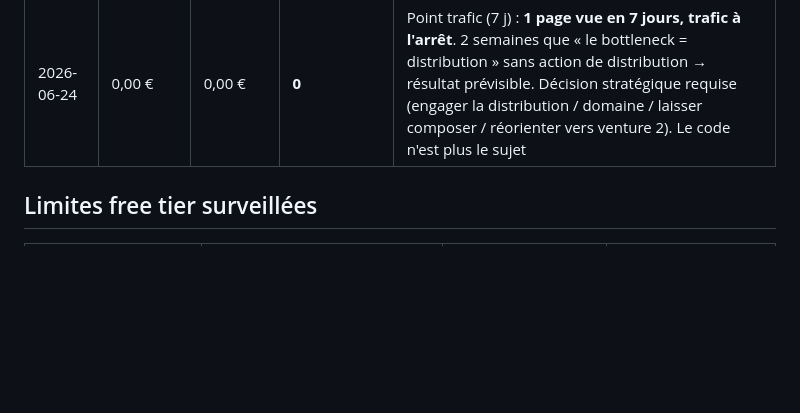
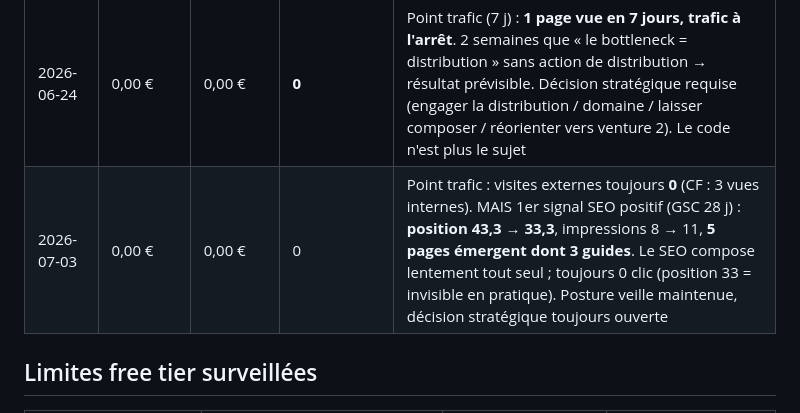
Before and after one commit to gwada9714/facture-libre, a Markdown page: METRICS.md, the part around the change. Drawn GitHub-style; blank space fills up the shorter version.

Commit message:
metrics: point trafic 03/07 — 1er signal SEO positif (position 43->33, guides emergent), visites externes toujours 0

```diff
--- a/METRICS.md
+++ b/METRICS.md
@@ -50,6 +50,7 @@
 | 2026-06-18 | 0,00 € | 0,00 € | **2 (Google + LinkedIn)** | Point trafic (7 j) : **1er clic organique `google.com`** en plus de LinkedIn → le SEO commence à amener des clics. pro.html vu 3×. Échelle encore minuscule (~2 humains externes), 0 conversion. Sitemap GSC : échec confirmé côté Google (github.io), non bloquant — voir mémoire |
 | 2026-06-21 | 0,00 € | 0,00 € | ~0 (flatline) | Point trafic (7 j) : **6 pages vues, 0 activité depuis le 18**. Les clics Google/LinkedIn ne se répètent pas → le « lancement » est retombé. Vérité : produit fini, mais **distribution = one-shots sans suite**. AlternativeTo toujours pas visible. Bottleneck = distribution soutenue (humaine), pas le code |
 | 2026-06-24 | 0,00 € | 0,00 € | **0** | Point trafic (7 j) : **1 page vue en 7 jours, trafic à l'arrêt**. 2 semaines que « le bottleneck = distribution » sans action de distribution → résultat prévisible. Décision stratégique requise (engager la distribution / domaine / laisser composer / réorienter vers venture 2). Le code n'est plus le sujet |
+| 2026-07-03 | 0,00 € | 0,00 € | 0 | Point trafic : visites externes toujours **0** (CF : 3 vues internes). MAIS 1er signal SEO positif (GSC 28 j) : **position 43,3 → 33,3**, impressions 8 → 11, **5 pages émergent dont 3 guides**. Le SEO compose lentement tout seul ; toujours 0 clic (position 33 = invisible en pratique). Posture veille maintenue, décision stratégique toujours ouverte |
 
 ## Limites free tier surveillées
 
```
